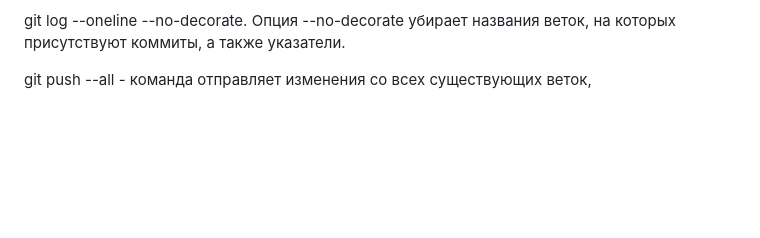
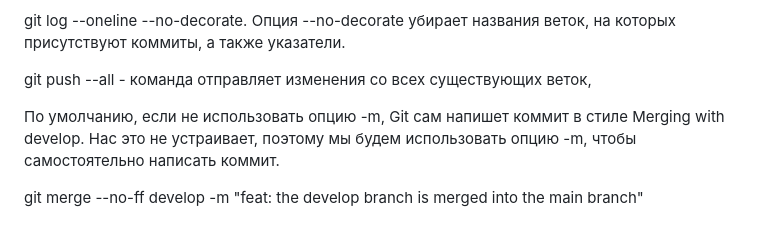
Before and after one commit to wasekw/github-test, a Markdown page: README.md, the part around the change. Drawn GitHub-style; blank space fills up the shorter version.

Commit message:
Added some merge command

```diff
--- a/README.md
+++ b/README.md
@@ -360,3 +360,7 @@ git branch --delete --force <название-ветки>.
 git log --oneline --no-decorate. Опция --no-decorate убирает названия веток, на которых присутствуют коммиты, а также указатели.
 
 git push --all - команда отправляет изменения со всех существующих веток,
+
+По умолчанию, если не использовать опцию -m, Git сам напишет коммит в стиле Merging with develop. Нас это не устраивает, поэтому мы будем использовать опцию -m, чтобы самостоятельно написать коммит.
+
+git merge --no-ff develop -m "feat: the develop branch is merged into the main branch"
```
